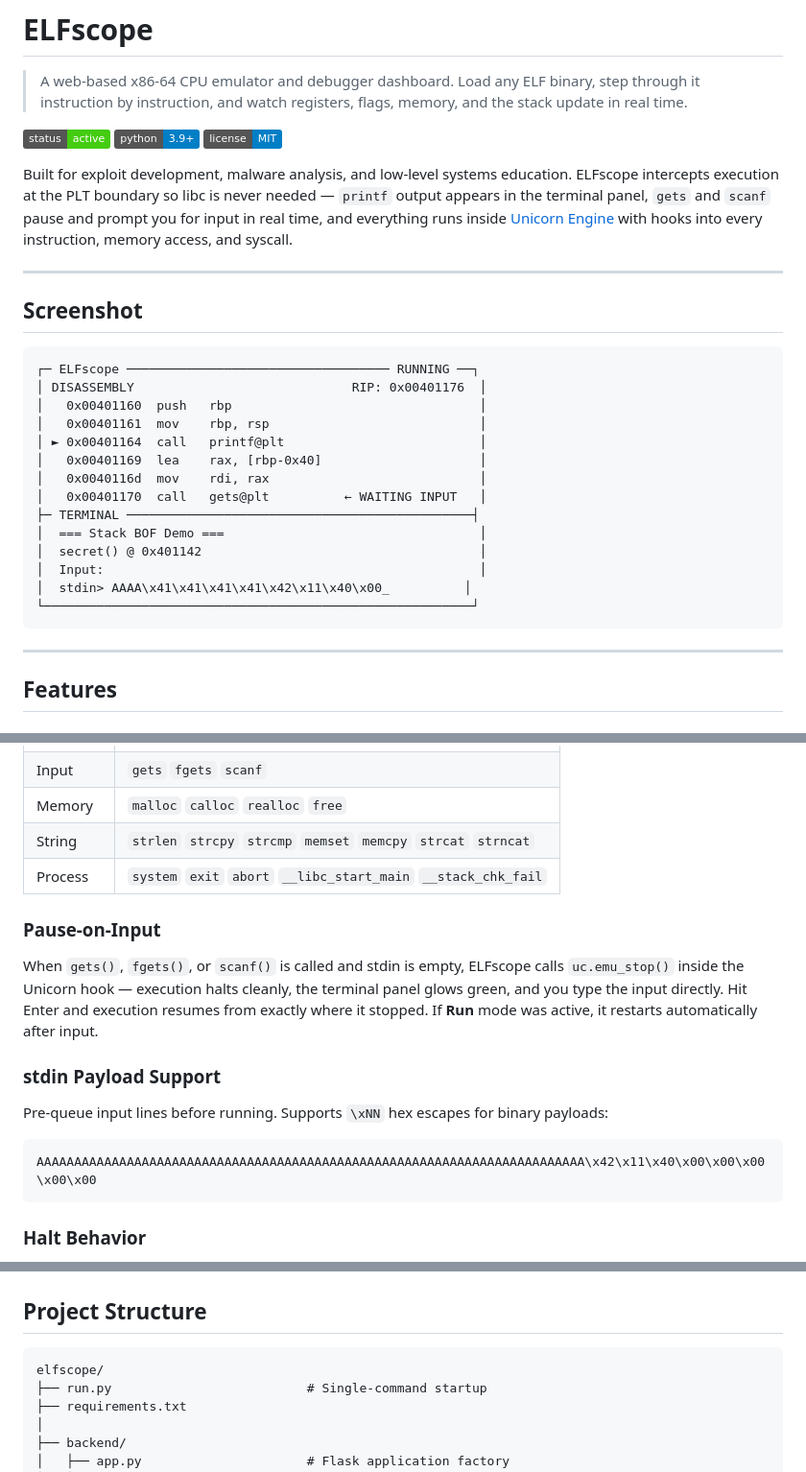
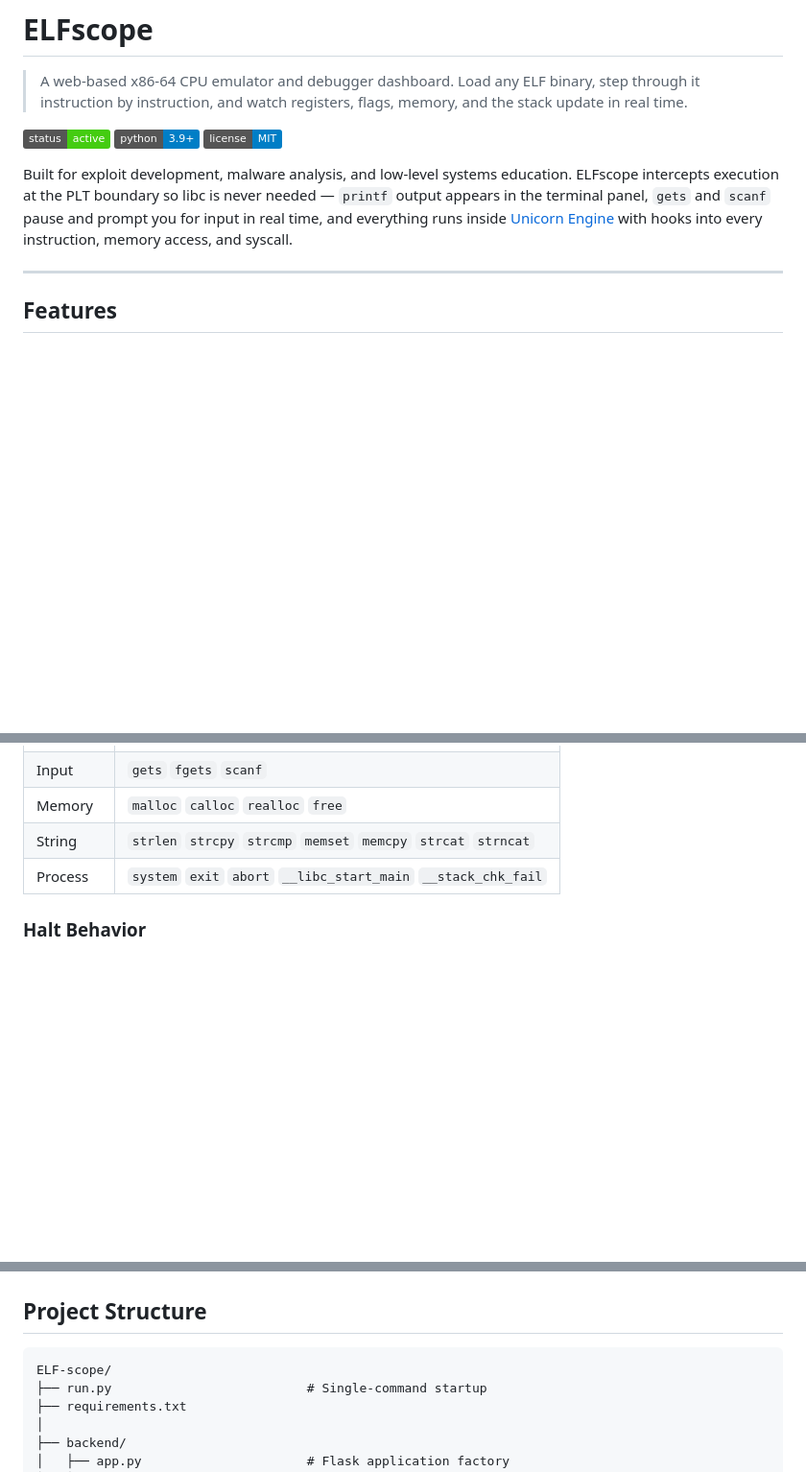
Before and after one commit to optimus0brime/ELF-scope, a Markdown page: README.md, 3 parts joined by grey strips. Shown at 96% size. GitHub-like rendering; badges without logos; blank space fills up the shorter version.

````diff
--- a/README.md
+++ b/README.md
@@ -7,27 +7,6 @@
 ![License](https://img.shields.io/badge/license-MIT-blue)
 
 Built for exploit development, malware analysis, and low-level systems education. ELFscope intercepts execution at the PLT boundary so libc is never needed — `printf` output appears in the terminal panel, `gets` and `scanf` pause and prompt you for input in real time, and everything runs inside [Unicorn Engine](https://www.unicorn-engine.org/) with hooks into every instruction, memory access, and syscall.
-
----
-
-## Screenshot
-
-```
-┌─ ELFscope ─────────────────────────────────── RUNNING ──┐
-│ DISASSEMBLY                             RIP: 0x00401176  │
-│   0x00401160  push   rbp                                 │
-│   0x00401161  mov    rbp, rsp                            │
-│ ► 0x00401164  call   printf@plt                          │
-│   0x00401169  lea    rax, [rbp-0x40]                     │
-│   0x0040116d  mov    rdi, rax                            │
-│   0x00401170  call   gets@plt          ← WAITING INPUT   │
-├─ TERMINAL ──────────────────────────────────────────────┤
-│  === Stack BOF Demo ===                                  │
-│  secret() @ 0x401142                                     │
-│  Input:                                                  │
-│  stdin> AAAA\x41\x41\x41\x41\x42\x11\x40\x00_          │
-└─────────────────────────────────────────────────────────┘
-```
 
 ---
 
@@ -58,16 +37,6 @@ ELFscope parses `.rela.plt` at load time and patches each GOT entry to point to
 | String | `strlen` `strcpy` `strcmp` `memset` `memcpy` `strcat` `strncat` |
 | Process | `system` `exit` `abort` `__libc_start_main` `__stack_chk_fail` |
 
-### Pause-on-Input
-When `gets()`, `fgets()`, or `scanf()` is called and stdin is empty, ELFscope calls `uc.emu_stop()` inside the Unicorn hook — execution halts cleanly, the terminal panel glows green, and you type the input directly. Hit Enter and execution resumes from exactly where it stopped. If **Run** mode was active, it restarts automatically after input.
-
-### stdin Payload Support
-Pre-queue input lines before running. Supports `\xNN` hex escapes for binary payloads:
-
-```
-AAAAAAAAAAAAAAAAAAAAAAAAAAAAAAAAAAAAAAAAAAAAAAAAAAAAAAAAAAAAAAAAAAAAAAAAA\x42\x11\x40\x00\x00\x00\x00\x00
-```
-
 ### Halt Behavior
 - Normal exits show a green ✅ inline banner — no blocking overlay
 - Error halts (bad memory, invalid instruction, stack smash) show a red 🛑 banner with exact reason
@@ -169,7 +99,7 @@ The return address overwrites. When `vuln()` returns, RIP jumps to `secret()`. T
 ## Project Structure
 
 ```
-elfscope/
+ELF-scope/
 ├── run.py                          # Single-command startup
 ├── requirements.txt
 │
````
Also changed, not shown: other parts of README.md (+0 -54 lines).
